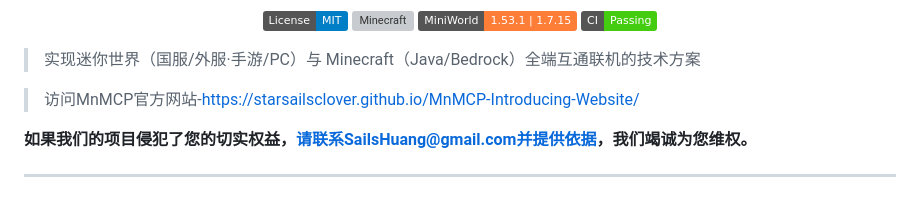
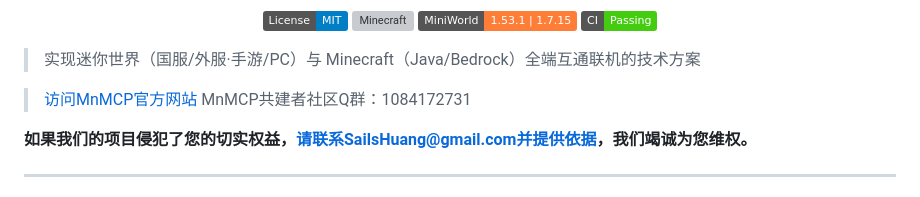
Before and after one commit to StarsailsClover/Minecraft.and.MiniWorldCreata-CrossPlatform-CrossPlay, a Markdown page: README.md, the part around the change. Drawn GitHub-style; badges without logos; grey boxes are pictures that could not be loaded.

Commit message:
v 0.2.1_26w09a_Phase 5
Updated the README to include a formatted link to the MnMCP official website and added community group information.

```diff
--- a/README.md
+++ b/README.md
@@ -13,7 +13,7 @@
 
 > 实现迷你世界（国服/外服·手游/PC）与 Minecraft（Java/Bedrock）全端互通联机的技术方案
 
->访问MnMCP官方网站-https://starsailsclover.github.io/MnMCP-Introducing-Website/
+>[访问MnMCP官方网站](https://starsailsclover.github.io/MnMCP-Introducing-Website/) MnMCP共建者社区Q群：1084172731
 
 **如果我们的项目侵犯了您的切实权益，请联系SailsHuang@gmail.com并提供依据，我们竭诚为您维权。**
 
```
